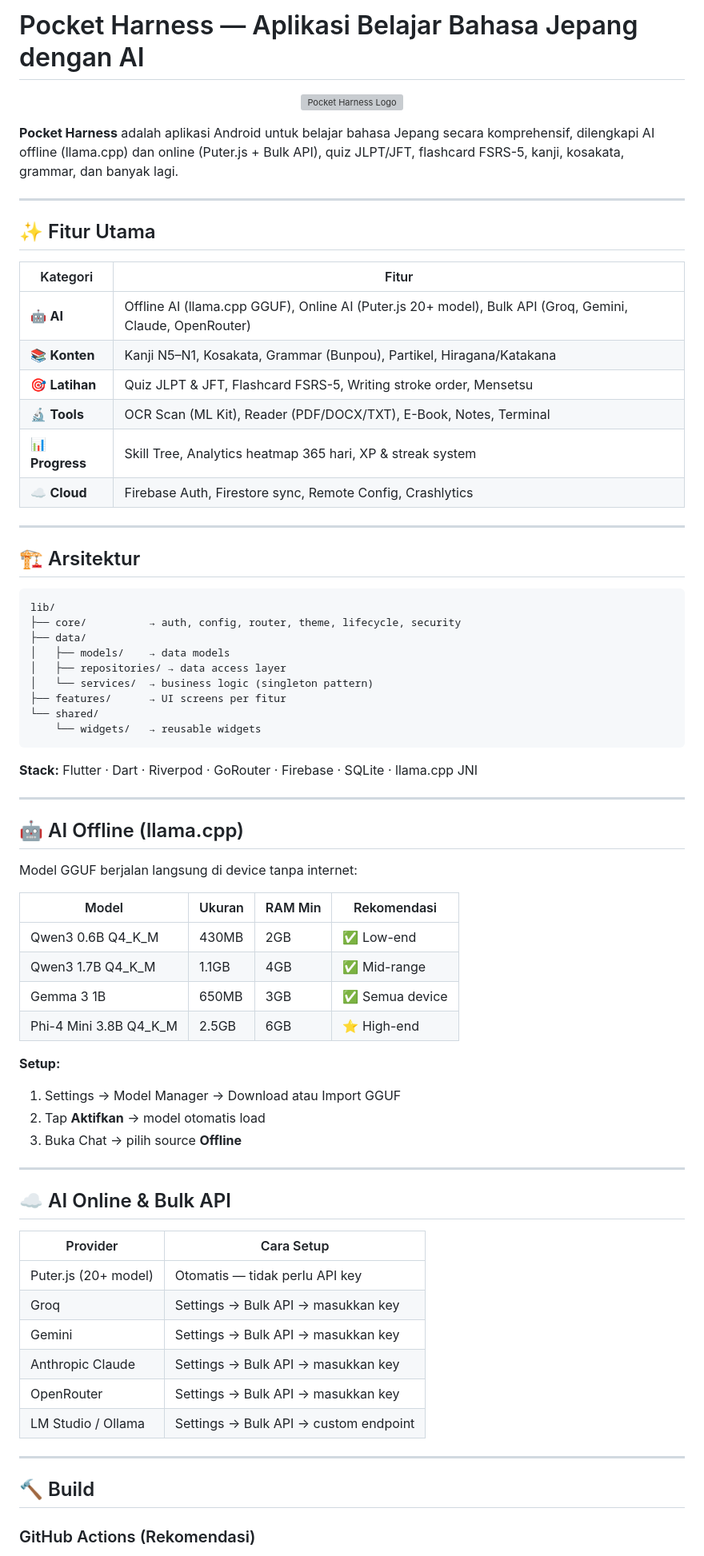
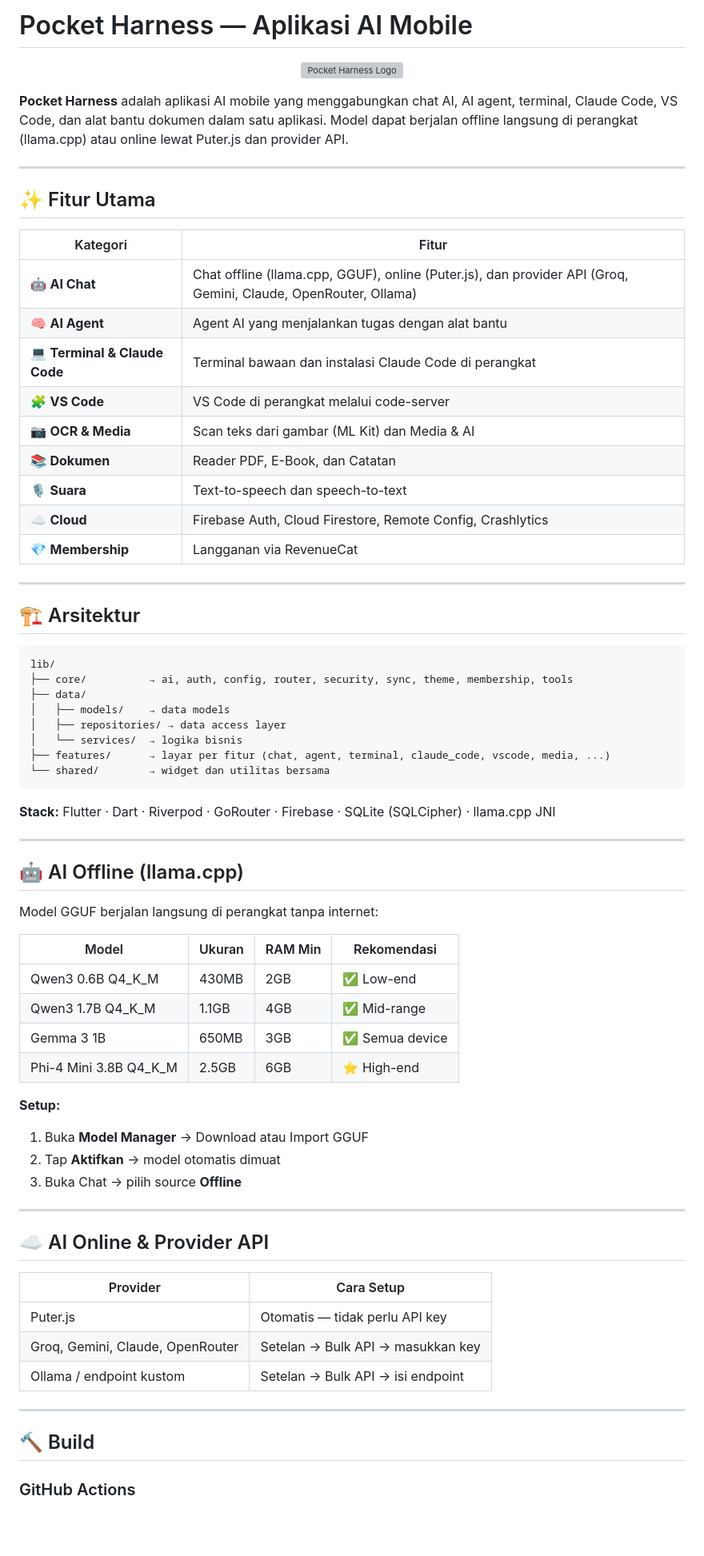
Before and after one commit to dafazar/pocketharness, a Markdown page: README.md, the part around one of its changes. Shown at 80% size. GitHub-like rendering; blank space fills up the shorter version; grey boxes are pictures that could not be loaded.

````diff
--- a/README.md
+++ b/README.md
@@ -1,12 +1,10 @@
-# Pocket Harness — Aplikasi Belajar Bahasa Jepang dengan AI
+# Pocket Harness — Aplikasi AI Mobile
 
 <p align="center">
   <img src="assets/icons/logo/icon_theme_light.svg" width="96" alt="Pocket Harness Logo"/>
 </p>
 
-**Pocket Harness** adalah aplikasi Android untuk belajar bahasa Jepang secara komprehensif,
-dilengkapi AI offline (llama.cpp) dan online (Puter.js + Bulk API), quiz JLPT/JFT,
-flashcard FSRS-5, kanji, kosakata, grammar, dan banyak lagi.
+**Pocket Harness** adalah aplikasi AI mobile yang menggabungkan chat AI, AI agent, terminal, Claude Code, VS Code, dan alat bantu dokumen dalam satu aplikasi. Model dapat berjalan offline langsung di perangkat (llama.cpp) atau online lewat Puter.js dan provider API.
 
 ---
 
@@ -14,12 +12,15 @@ flashcard FSRS-5, kanji, kosakata, grammar, dan banyak lagi.
 
 | Kategori | Fitur |
 |----------|-------|
-| 🤖 **AI** | Offline AI (llama.cpp GGUF), Online AI (Puter.js 20+ model), Bulk API (Groq, Gemini, Claude, OpenRouter) |
-| 📚 **Konten** | Kanji N5–N1, Kosakata, Grammar (Bunpou), Partikel, Hiragana/Katakana |
-| 🎯 **Latihan** | Quiz JLPT & JFT, Flashcard FSRS-5, Writing stroke order, Mensetsu |
-| 🔬 **Tools** | OCR Scan (ML Kit), Reader (PDF/DOCX/TXT), E-Book, Notes, Terminal |
-| 📊 **Progress** | Skill Tree, Analytics heatmap 365 hari, XP & streak system |
-| ☁️ **Cloud** | Firebase Auth, Firestore sync, Remote Config, Crashlytics |
+| 🤖 **AI Chat** | Chat offline (llama.cpp, GGUF), online (Puter.js), dan provider API (Groq, Gemini, Claude, OpenRouter, Ollama) |
+| 🧠 **AI Agent** | Agent AI yang menjalankan tugas dengan alat bantu |
+| 💻 **Terminal & Claude Code** | Terminal bawaan dan instalasi Claude Code di perangkat |
+| 🧩 **VS Code** | VS Code di perangkat melalui code-server |
+| 📷 **OCR & Media** | Scan teks dari gambar (ML Kit) dan Media & AI |
+| 📚 **Dokumen** | Reader PDF, E-Book, dan Catatan |
+| 🎙️ **Suara** | Text-to-speech dan speech-to-text |
+| ☁️ **Cloud** | Firebase Auth, Cloud Firestore, Remote Config, Crashlytics |
+| 💎 **Membership** | Langganan via RevenueCat |
 
 ---
 
@@ -27,23 +28,22 @@ flashcard FSRS-5, kanji, kosakata, grammar, dan banyak lagi.
 
 ```
 lib/
-├── core/          → auth, config, router, theme, lifecycle, security
+├── core/          → ai, auth, config, router, security, sync, theme, membership, tools
 ├── data/
 │   ├── models/    → data models
 │   ├── repositories/ → data access layer
-│   └── services/  → business logic (singleton pattern)
-├── features/      → UI screens per fitur
-└── shared/
-    └── widgets/   → reusable widgets
+│   └── services/  → logika bisnis
+├── features/      → layar per fitur (chat, agent, terminal, claude_code, vscode, media, ...)
+└── shared/        → widget dan utilitas bersama
 ```
 
-**Stack:** Flutter · Dart · Riverpod · GoRouter · Firebase · SQLite · llama.cpp JNI
+**Stack:** Flutter · Dart · Riverpod · GoRouter · Firebase · SQLite (SQLCipher) · llama.cpp JNI
 
 ---
 
 ## 🤖 AI Offline (llama.cpp)
 
-Model GGUF berjalan langsung di device tanpa internet:
+Model GGUF berjalan langsung di perangkat tanpa internet:
 
 | Model | Ukuran | RAM Min | Rekomendasi |
 |-------|--------|---------|-------------|
@@ -53,26 +53,23 @@ Model GGUF berjalan langsung di device tanpa internet:
 | Phi-4 Mini 3.8B Q4_K_M | 2.5GB | 6GB | ⭐ High-end |
 
 **Setup:**
-1. Settings → Model Manager → Download atau Import GGUF
-2. Tap **Aktifkan** → model otomatis load
+1. Buka **Model Manager** → Download atau Import GGUF
+2. Tap **Aktifkan** → model otomatis dimuat
 3. Buka Chat → pilih source **Offline**
 
 ---
 
-## ☁️ AI Online & Bulk API
+## ☁️ AI Online & Provider API
 
 | Provider | Cara Setup |
 |----------|-----------|
-| Puter.js (20+ model) | Otomatis — tidak perlu API key |
-| Groq | Settings → Bulk API → masukkan key |
-| Gemini | Settings → Bulk API → masukkan key |
-| Anthropic Claude | Settings → Bulk API → masukkan key |
-| OpenRouter | Settings → Bulk API → masukkan key |
-| LM Studio / Ollama | Settings → Bulk API → custom endpoint |
+| Puter.js | Otomatis — tidak perlu API key |
+| Groq, Gemini, Claude, OpenRouter | Setelan → Bulk API → masukkan key |
+| Ollama / endpoint kustom | Setelan → Bulk API → isi endpoint |
 
 ---
 
 ## 🔨 Build
 
-### GitHub Actions (Rekomendasi)
+### GitHub Actions
 
````
Also changed, not shown: other parts of README.md (+19 -27 lines), PATCH_README.md (+2 -2 lines), README_FIREBASE.md (+5 -5 lines).
